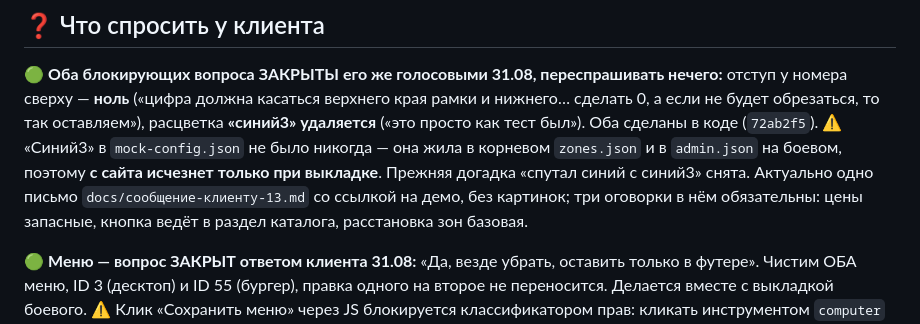
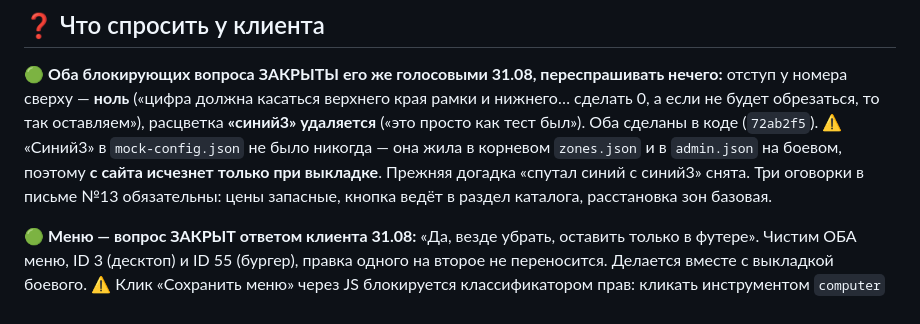
Before and after one commit to Andrrreyiv/jetron-constructor, a Markdown page: CLAUDE.md, the part around one of its changes. Drawn GitHub-style.

```diff
--- a/CLAUDE.md
+++ b/CLAUDE.md
@@ -165,8 +163,7 @@ Star 5, Winner 7, Волна 5, Фаворит 5; коралл не заводи
 («это просто как тест был»). Оба сделаны в коде (`72ab2f5`). ⚠️ «Синий3» в `mock-config.json`
 не было никогда — она жила в корневом `zones.json` и в `admin.json` на боевом, поэтому
 **с сайта исчезнет только при выкладке**. Прежняя догадка «спутал синий с синий3» снята.
-Актуально одно письмо `docs/сообщение-клиенту-13.md` со ссылкой на демо, без картинок;
-три оговорки в нём обязательны: цены запасные, кнопка ведёт в раздел каталога,
+Три оговорки в письме №13 обязательны: цены запасные, кнопка ведёт в раздел каталога,
 расстановка зон базовая.
 
 🟢 **Меню — вопрос ЗАКРЫТ ответом клиента 31.08:** «Да, везде убрать, оставить только в футере».
```
Also changed, not shown: other parts of CLAUDE.md (+10 -12 lines).
